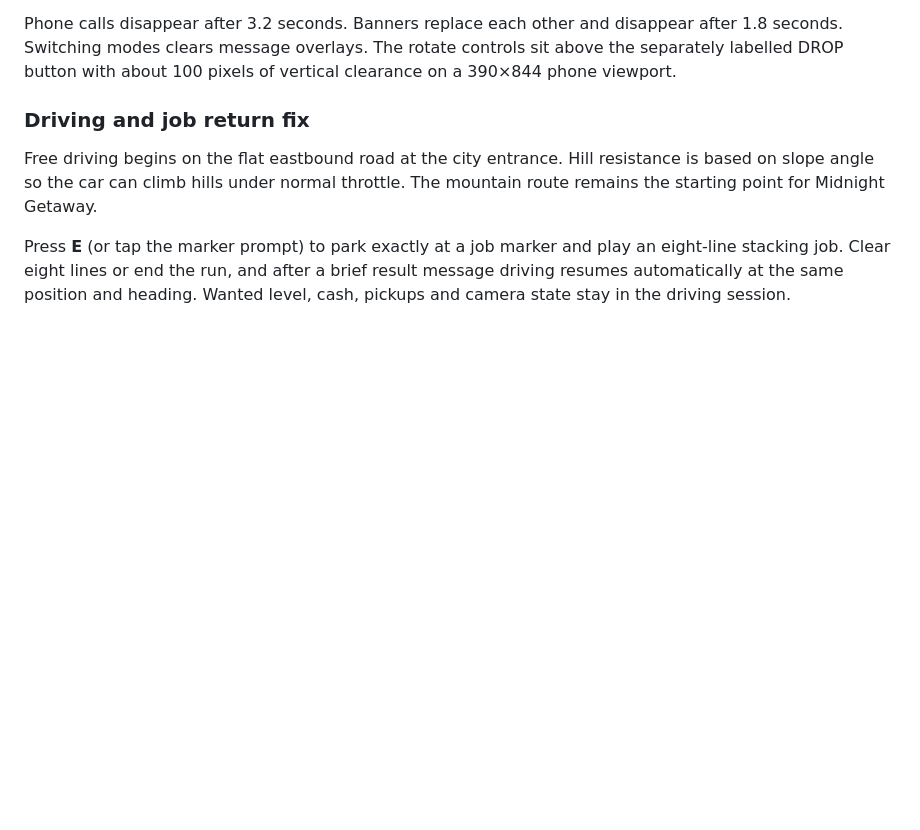
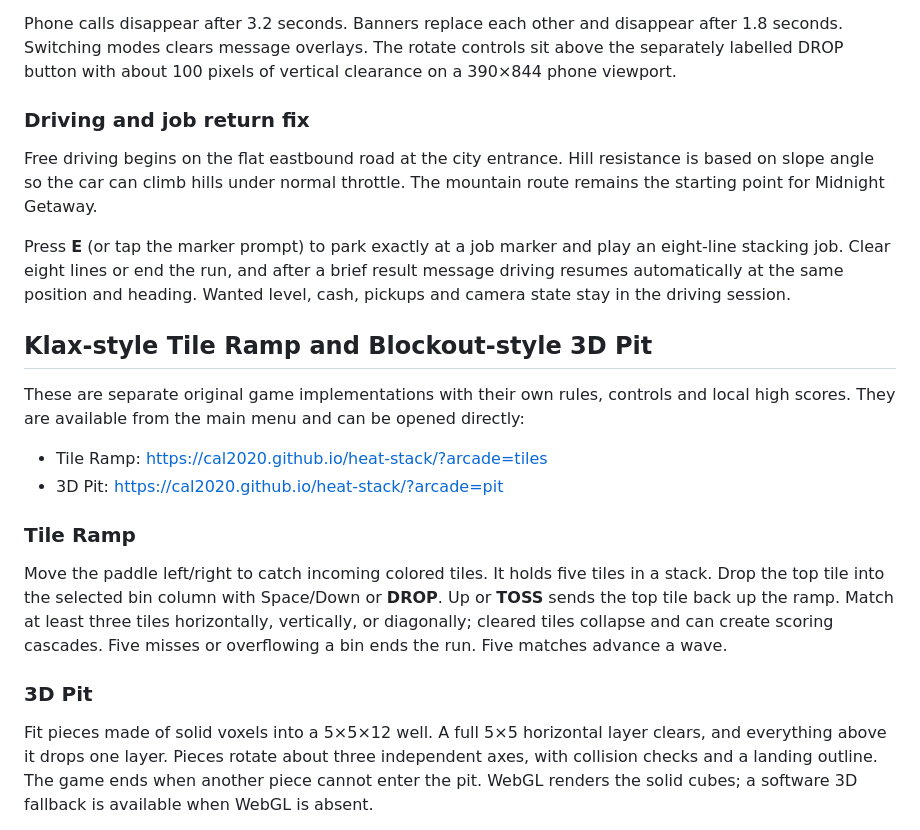
Before and after one commit to cal2020/heat-stack, a Markdown page: README.md, the part around one of its changes. Drawn GitHub-style; blank space fills up the shorter version.

Commit message:
Add playable Klax-style tile ramp and Blockout-style 3D pit

```diff
--- a/README.md
+++ b/README.md
@@ -105,3 +105,17 @@ Phone calls disappear after 3.2 seconds. Banners replace each other and disappea
 Free driving begins on the flat eastbound road at the city entrance. Hill resistance is based on slope angle so the car can climb hills under normal throttle. The mountain route remains the starting point for Midnight Getaway.
 
 Press **E** (or tap the marker prompt) to park exactly at a job marker and play an eight-line stacking job. Clear eight lines or end the run, and after a brief result message driving resumes automatically at the same position and heading. Wanted level, cash, pickups and camera state stay in the driving session.
+
+## Klax-style Tile Ramp and Blockout-style 3D Pit
+
+These are separate original game implementations with their own rules, controls and local high scores. They are available from the main menu and can be opened directly:
+
+- Tile Ramp: https://cal2020.github.io/heat-stack/?arcade=tiles
+- 3D Pit: https://cal2020.github.io/heat-stack/?arcade=pit
+
+### Tile Ramp
+Move the paddle left/right to catch incoming colored tiles. It holds five tiles in a stack. Drop the top tile into the selected bin column with Space/Down or **DROP**. Up or **TOSS** sends the top tile back up the ramp. Match at least three tiles horizontally, vertically, or diagonally; cleared tiles collapse and can create scoring cascades. Five misses or overflowing a bin ends the run. Five matches advance a wave.
+
+### 3D Pit
+Fit pieces made of solid voxels into a 5×5×12 well. A full 5×5 horizontal layer clears, and everything above it drops one layer. Pieces rotate about three independent axes, with collision checks and a landing outline. The game ends when another piece cannot enter the pit. WebGL renders the solid cubes; a software 3D fallback is available when WebGL is absent.
+
```
Also changed, not shown: other parts of README.md (+13 -0 lines), CHANGELOG.md (+7 -0 lines), docs/blockout-mobile.png (added), docs/klax-mobile.png (added), 9 other files.
